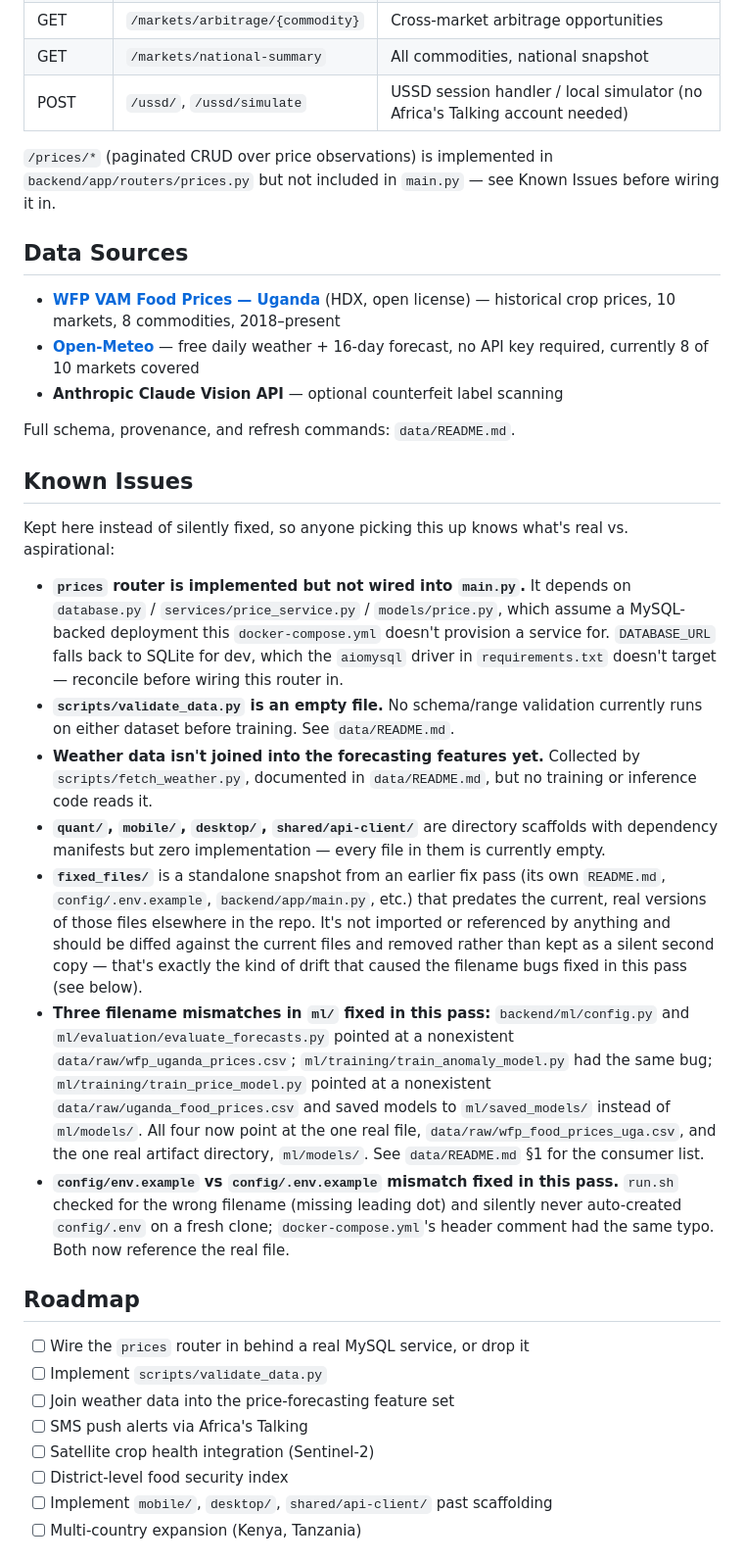
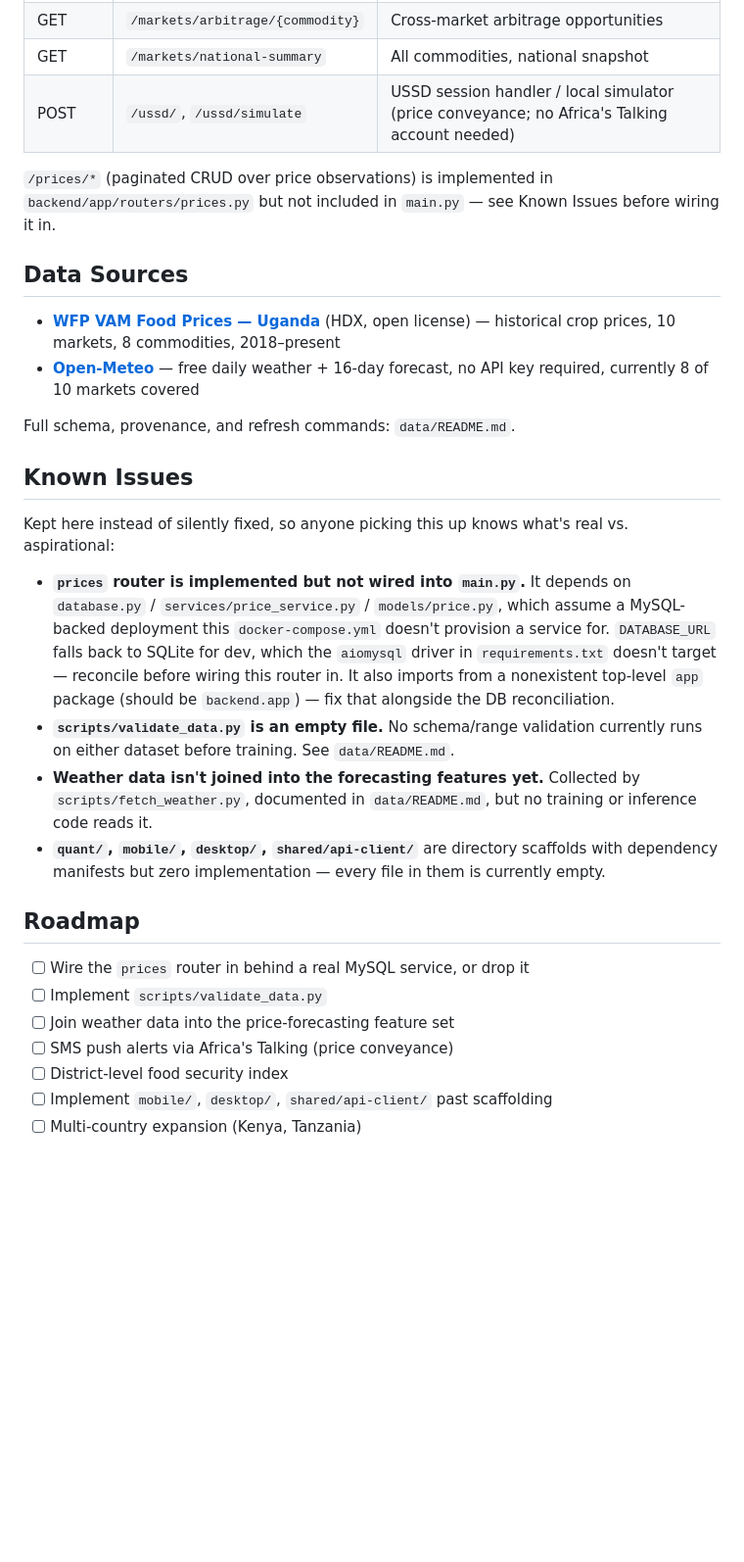
Before and after one commit to Agri-Guard/AgriGuard, a Markdown page: README.md, the part around one of its changes. Shown at 98% size. Drawn GitHub-style; blank space fills up the shorter version.

Commit message:
README: rewrite around the four objectives, drop counterfeit/disease-detection content

```diff
--- a/README.md
+++ b/README.md
@@ -223,7 +217,7 @@ Full interactive docs at `/docs` when the backend is running.
 | GET | `/markets/movers` | Biggest price gainers/losers |
 | GET | `/markets/arbitrage/{commodity}` | Cross-market arbitrage opportunities |
 | GET | `/markets/national-summary` | All commodities, national snapshot |
-| POST | `/ussd/`, `/ussd/simulate` | USSD session handler / local simulator (no Africa's Talking account needed) |
+| POST | `/ussd/`, `/ussd/simulate` | USSD session handler / local simulator (price conveyance; no Africa's Talking account needed) |
 
 `/prices/*` (paginated CRUD over price observations) is implemented in
 `backend/app/routers/prices.py` but not included in `main.py` — see Known
@@ -233,7 +227,6 @@ Issues before wiring it in.
 
 - **[WFP VAM Food Prices — Uganda](https://data.humdata.org/dataset/wfp-food-prices-for-uganda)** (HDX, open license) — historical crop prices, 10 markets, 8 commodities, 2018–present
 - **[Open-Meteo](https://open-meteo.com)** — free daily weather + 16-day forecast, no API key required, currently 8 of 10 markets covered
-- **Anthropic Claude Vision API** — optional counterfeit label scanning
 
 Full schema, provenance, and refresh commands: `data/README.md`.
 
@@ -247,7 +240,8 @@ real vs. aspirational:
   assume a MySQL-backed deployment this `docker-compose.yml` doesn't provision
   a service for. `DATABASE_URL` falls back to SQLite for dev, which the
   `aiomysql` driver in `requirements.txt` doesn't target — reconcile before
-  wiring this router in.
+  wiring this router in. It also imports from a nonexistent top-level `app`
+  package (should be `backend.app`) — fix that alongside the DB reconciliation.
 - **`scripts/validate_data.py` is an empty file.** No schema/range validation
   currently runs on either dataset before training. See `data/README.md`.
 - **Weather data isn't joined into the forecasting features yet.** Collected
@@ -256,33 +250,13 @@ real vs. aspirational:
 - **`quant/`, `mobile/`, `desktop/`, `shared/api-client/`** are directory
   scaffolds with dependency manifests but zero implementation — every file
   in them is currently empty.
-- **`fixed_files/`** is a standalone snapshot from an earlier fix pass
-  (its own `README.md`, `config/.env.example`, `backend/app/main.py`, etc.)
-  that predates the current, real versions of those files elsewhere in the
-  repo. It's not imported or referenced by anything and should be diffed
-  against the current files and removed rather than kept as a silent second
-  copy — that's exactly the kind of drift that caused the filename bugs
-  fixed in this pass (see below).
-- **Three filename mismatches in `ml/` fixed in this pass:**
-  `backend/ml/config.py` and `ml/evaluation/evaluate_forecasts.py` pointed at
-  a nonexistent `data/raw/wfp_uganda_prices.csv`; `ml/training/train_anomaly_model.py`
-  had the same bug; `ml/training/train_price_model.py` pointed at a
-  nonexistent `data/raw/uganda_food_prices.csv` and saved models to
-  `ml/saved_models/` instead of `ml/models/`. All four now point at the one
-  real file, `data/raw/wfp_food_prices_uga.csv`, and the one real artifact
-  directory, `ml/models/`. See `data/README.md` §1 for the consumer list.
-- **`config/env.example` vs `config/.env.example` mismatch fixed in this
-  pass.** `run.sh` checked for the wrong filename (missing leading dot) and
-  silently never auto-created `config/.env` on a fresh clone; `docker-compose.yml`'s
-  header comment had the same typo. Both now reference the real file.
 
 ## Roadmap
 
 - [ ] Wire the `prices` router in behind a real MySQL service, or drop it
 - [ ] Implement `scripts/validate_data.py`
 - [ ] Join weather data into the price-forecasting feature set
-- [ ] SMS push alerts via Africa's Talking
-- [ ] Satellite crop health integration (Sentinel-2)
+- [ ] SMS push alerts via Africa's Talking (price conveyance)
 - [ ] District-level food security index
 - [ ] Implement `mobile/`, `desktop/`, `shared/api-client/` past scaffolding
 - [ ] Multi-country expansion (Kenya, Tanzania)
```
Also changed, not shown: other parts of README.md (+29 -35 lines).
